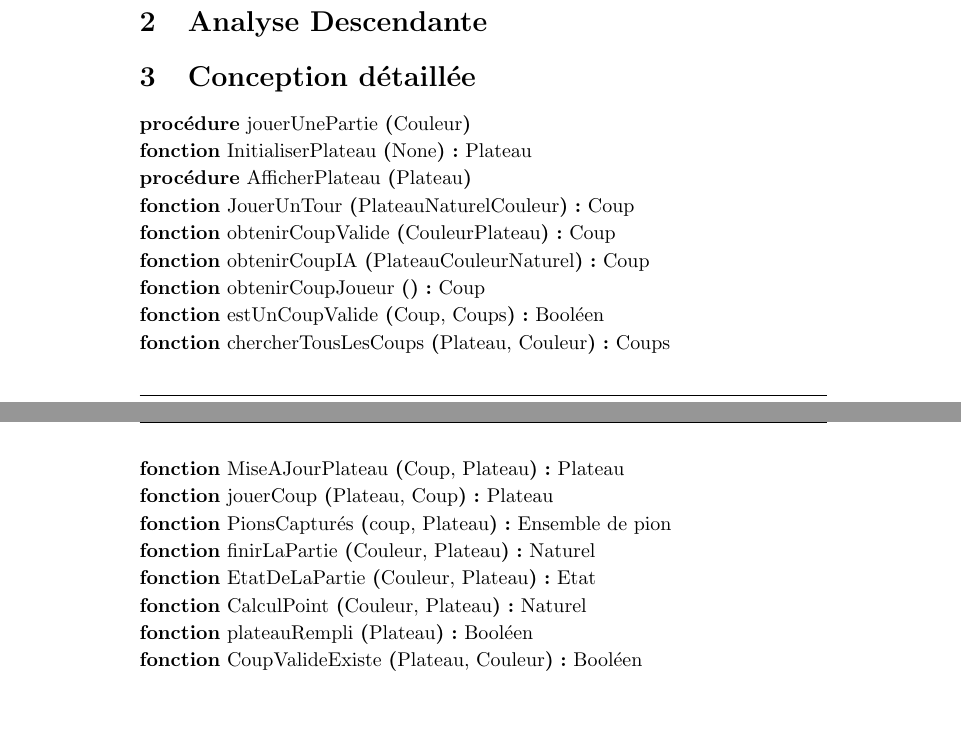
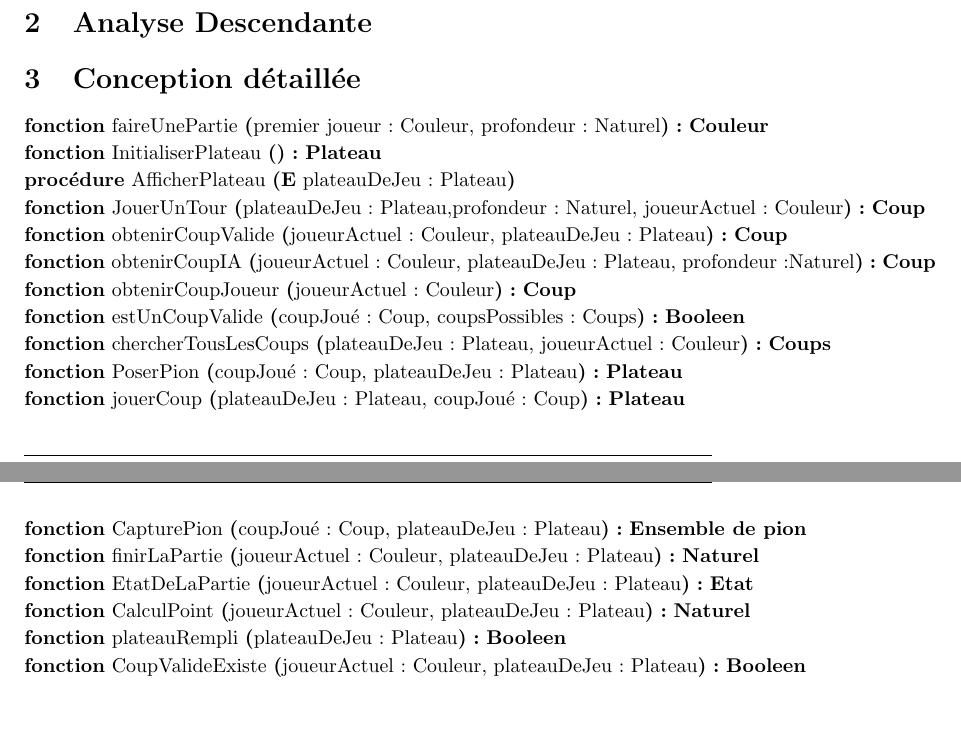
Before and after one commit to AlexisMelo/othello, a LaTeX document (Rapport/FrameWork.tex, which reads Rapport/signatures.tex): two parts of pages 4 and 5 of 5, joined at a grey line, cut so that both start at the same text. Compiled offline with pdfLaTeX.

Commit message:
signatures complete

```diff
--- a/Rapport/FrameWork.tex
+++ b/Rapport/FrameWork.tex
@@ -5,6 +5,9 @@
 \pagestyle{fancy}
 \setcounter{secnumdepth}{4}
 \usepackage{color}
+\addtolength{\oddsidemargin}{-.8in}
+\addtolength{\evensidemargin}{-.8in}
+\addtolength{\textwidth}{1.6in}
 \makeatletter
 % \addto\extrasfrench{%
 %    \providecommand{\og}{\leavevmode\flqq~}%
@@ -46,12 +49,10 @@
 \lfoot{AUTEURS - AUTEURS}
 \cfoot{Page \thepage}
 \rfoot{\today}
+\usepackage{fancyvrb}
 \renewcommand{\headrulewidth}{0.4pt}
 \renewcommand{\footrulewidth}{0.4pt}
 \addtolength{\headheight}{\baselineskip}
-
-
-\usepackage{fancyvrb}
 
 \makeatother
 
--- a/Rapport/signatures.tex
+++ b/Rapport/signatures.tex
@@ -1,51 +1,51 @@
 	\begin{algorithme}
-	\signatureprocedure{jouerUnePartie}{Couleur}
+	\signaturefonction{faireUnePartie}{premier joueur: Couleur, profondeur : Naturel}{\textbf{Couleur}}
 	\end{algorithme}
 	\begin{algorithme}
-	\signaturefonction{InitialiserPlateau}{None}{Plateau}
+	\signaturefonction{InitialiserPlateau}{}{\textbf{Plateau}}
 	\end{algorithme}
 	\begin{algorithme}
-	\signatureprocedure{AfficherPlateau}{Plateau}
+	\signatureprocedure{AfficherPlateau}{\paramEntree plateauDeJeu : Plateau}
 	\end{algorithme}
 	\begin{algorithme}
-	\signaturefonction{JouerUnTour}{PlateauNaturelCouleur}{Coup}
+	\signaturefonction{JouerUnTour}{plateauDeJeu : Plateau,profondeur :  Naturel, joueurActuel : Couleur}{\textbf{Coup}}
 	\end{algorithme}
 	\begin{algorithme}
-	\signaturefonction{obtenirCoupValide}{CouleurPlateau}{Coup}
+	\signaturefonction{obtenirCoupValide}{joueurActuel : Couleur, plateauDeJeu : Plateau}{\textbf{Coup}}
 	\end{algorithme}
 	\begin{algorithme}
-	\signaturefonction{obtenirCoupIA}{PlateauCouleurNaturel}{Coup}
+	\signaturefonction{obtenirCoupIA}{joueurActuel : Couleur, plateauDeJeu : Plateau, profondeur :Naturel}{\textbf{Coup}}
 	\end{algorithme}
 	\begin{algorithme}
-	\signaturefonction{obtenirCoupJoueur}{}{Coup}
+	\signaturefonction{obtenirCoupJoueur}{joueurActuel : Couleur}{\textbf{Coup}}
 	\end{algorithme}
 	\begin{algorithme}
-	\signaturefonction{estUnCoupValide}{Coup, Coups}{Booléen}
+	\signaturefonction{estUnCoupValide}{coupJoué : Coup, coupsPossibles : Coups}{\booleen}
 	\end{algorithme}
 	\begin{algorithme}
-	\signaturefonction{chercherTousLesCoups}{Plateau, Couleur}{Coups}
+	\signaturefonction{chercherTousLesCoups}{plateauDeJeu : Plateau, joueurActuel : Couleur}{\textbf{Coups}}
 	\end{algorithme}
 	\begin{algorithme}
-	\signaturefonction{MiseAJourPlateau}{Coup, Plateau}{Plateau}
+	\signaturefonction{PoserPion}{coupJoué : Coup, plateauDeJeu : Plateau}{\textbf{Plateau}}
 	\end{algorithme}
 	\begin{algorithme}
-	\signaturefonction{jouerCoup}{Plateau, Coup}{Plateau}
+	\signaturefonction{jouerCoup}{plateauDeJeu: Plateau, coupJoué : Coup}{\textbf{Plateau}}
 	\end{algorithme}
 	\begin{algorithme}
-	\signaturefonction{PionsCapturés}{coup, Plateau}{Ensemble de pion}
+	\signaturefonction{CapturePion}{coupJoué : Coup, plateauDeJeu : Plateau}{\textbf{Ensemble de pion}}
 	\end{algorithme}
 	\begin{algorithme}
-	\signaturefonction{finirLaPartie}{Couleur, Plateau}{Naturel}
+	\signaturefonction{finirLaPartie}{joueurActuel : Couleur, plateauDeJeu : Plateau}{\naturel}
 	\end{algorithme}
 	\begin{algorithme}
-	\signaturefonction{EtatDeLaPartie}{Couleur, Plateau}{Etat}
+	\signaturefonction{EtatDeLaPartie}{joueurActuel : Couleur, plateauDeJeu : Plateau}{\textbf{Etat}}
 	\end{algorithme}
 	\begin{algorithme}
-	\signaturefonction{CalculPoint}{Couleur, Plateau}{Naturel}
+	\signaturefonction{CalculPoint}{joueurActuel : Couleur, plateauDeJeu : Plateau}{\naturel}
 	\end{algorithme}
 	\begin{algorithme}
-	\signaturefonction{plateauRempli}{Plateau}{Booléen}
+	\signaturefonction{plateauRempli}{plateauDeJeu : Plateau}{\booleen}
 	\end{algorithme}
 	\begin{algorithme}
-	\signaturefonction{CoupValideExiste}{Plateau, Couleur}{Booléen}
+	\signaturefonction{CoupValideExiste}{joueurActuel : Couleur, plateauDeJeu : Plateau}{\booleen}
 	\end{algorithme}
```
